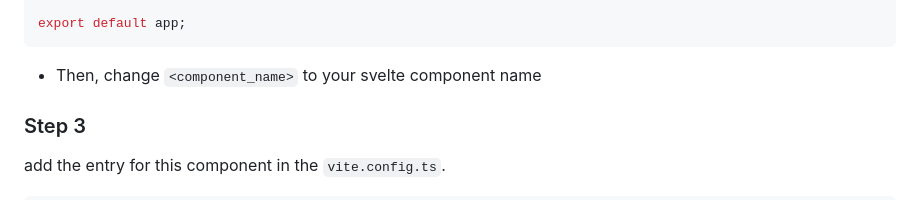
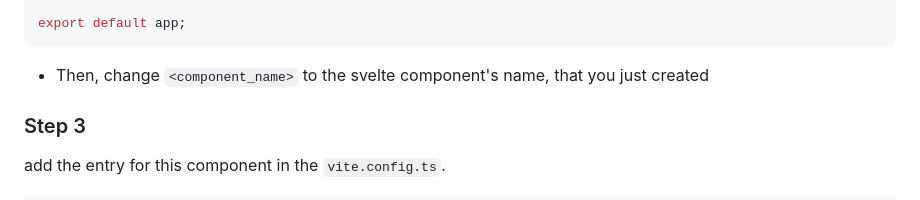
Before and after one commit to Keshav-writes-code/delivery_helper, a Markdown page: docs/dev_guides/frontend.md, the part around the change. Rendered like a GitHub page.

Commit message:
fix(docs): clearify the name of the file

````diff
--- a/docs/dev_guides/frontend.md
+++ b/docs/dev_guides/frontend.md
@@ -31,7 +31,7 @@ const app = mount(App, {
 export default app;
 ```
 
-- Then, change `<component_name>` to your svelte component name
+- Then, change `<component_name>` to the svelte component's name, that you just created
 
 ### Step 3
 
````
